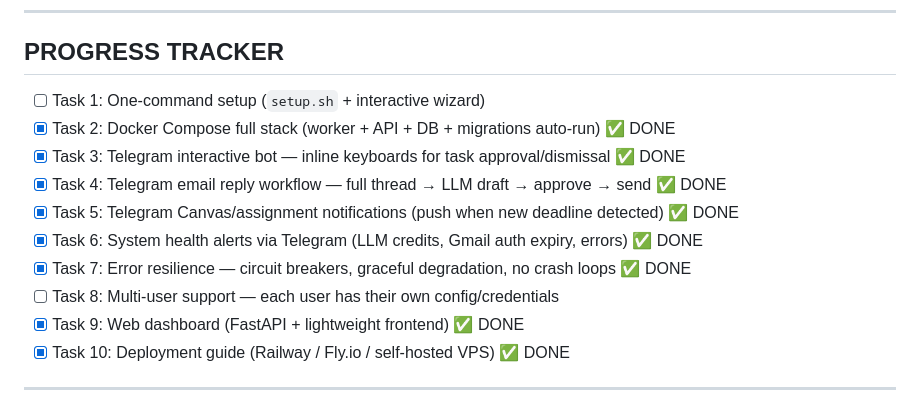
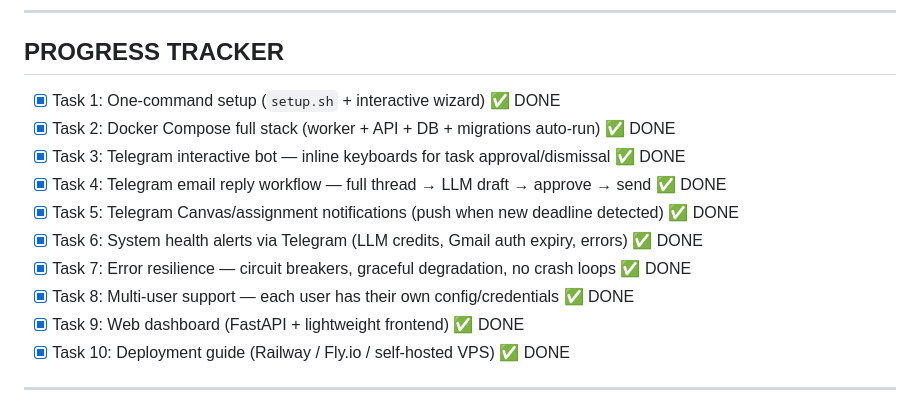
Before and after one commit to AryanG01/LifeOps, a Markdown page: docs/plans/2026-03-02-clawdbot-phase3.md, the part around the change. GitHub-like rendering.

Commit message:
docs(phase3): mark T1 and T8 complete — all 10 tasks done

```diff
--- a/docs/plans/2026-03-02-clawdbot-phase3.md
+++ b/docs/plans/2026-03-02-clawdbot-phase3.md
@@ -6,14 +6,14 @@
 
 ## PROGRESS TRACKER
 
-- [ ] Task 1: One-command setup (`setup.sh` + interactive wizard)
+- [x] Task 1: One-command setup (`setup.sh` + interactive wizard) ✅ DONE
 - [x] Task 2: Docker Compose full stack (worker + API + DB + migrations auto-run) ✅ DONE
 - [x] Task 3: Telegram interactive bot — inline keyboards for task approval/dismissal ✅ DONE
 - [x] Task 4: Telegram email reply workflow — full thread → LLM draft → approve → send ✅ DONE
 - [x] Task 5: Telegram Canvas/assignment notifications (push when new deadline detected) ✅ DONE
 - [x] Task 6: System health alerts via Telegram (LLM credits, Gmail auth expiry, errors) ✅ DONE
 - [x] Task 7: Error resilience — circuit breakers, graceful degradation, no crash loops ✅ DONE
-- [ ] Task 8: Multi-user support — each user has their own config/credentials
+- [x] Task 8: Multi-user support — each user has their own config/credentials ✅ DONE
 - [x] Task 9: Web dashboard (FastAPI + lightweight frontend) ✅ DONE
 - [x] Task 10: Deployment guide (Railway / Fly.io / self-hosted VPS) ✅ DONE
 
```
